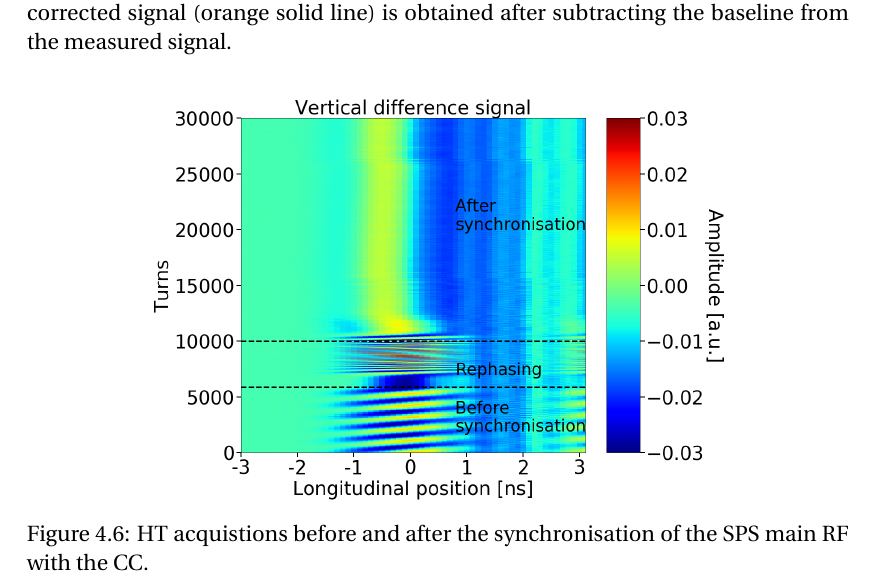
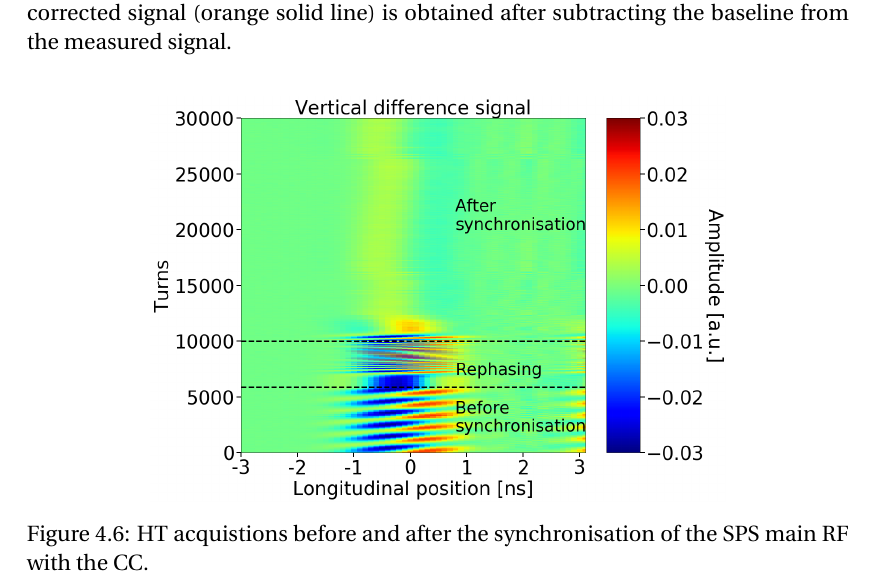
Before and after one commit to natriant/PhD_thesis, a LaTeX thesis (main.tex, which reads chapters/chapter04.tex): part of page 27 of 86, cut so that both start at the same text. Compiled offline with pdfLaTeX.

Commit message:
update plot before and after synchronisation with baseline removal

```diff
--- a/chapters/chapter04.tex
+++ b/chapters/chapter04.tex
@@ -137,7 +137,7 @@ For the $\CC$ experiments a reference measurement had first to be made with the
 % /eos/user/n/natriant/2018/CC_MD_2018_summary/2018_HT_monitor/MD2_phase_scan_CC1/main_example_135105/plot_1example_HT_acquisition_for_thesis_30May2018-135105_for_thesis_sin_fit_forCh4_fixed_fcc-CC_post_processing_Ch4_3_2_and_after.ipynb
 \begin{figure}[!h]
    \centering
-   \includegraphics[width=0.7\textwidth]{images/Ch4/HT_2D__20180530_135105_before_after_sunchronisation_new_version_CC_post_processing.png}
+   \includegraphics[width=0.7\textwidth]{images/Ch4/HT_2D__20180530_135105_before_after_sunchronisation_new_version.png}
        \caption{HT acquistions before and after the synchronisation of the SPS main RF with the CC.}
        \label{fig:HT_baseline_correction_measurements_2D}
 \end{figure}
```
Also changed, not shown: images/Ch4/HT_2D__20180530_135105_before_after_sunchronisation_new_version.png (added), main.pdf, 4 other files.
